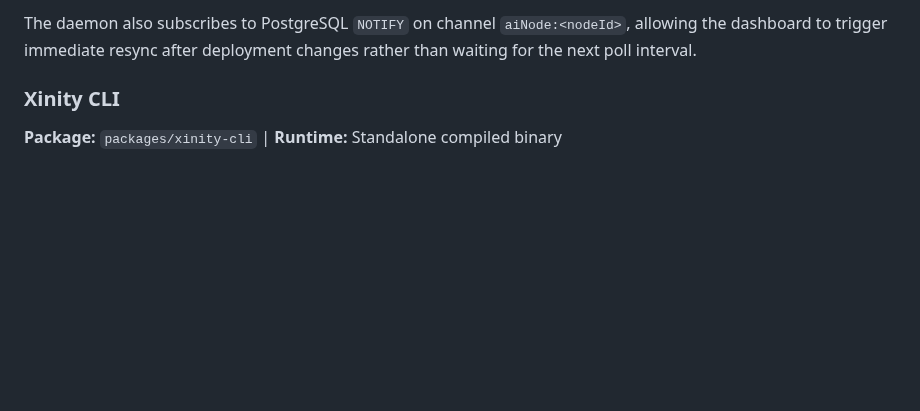
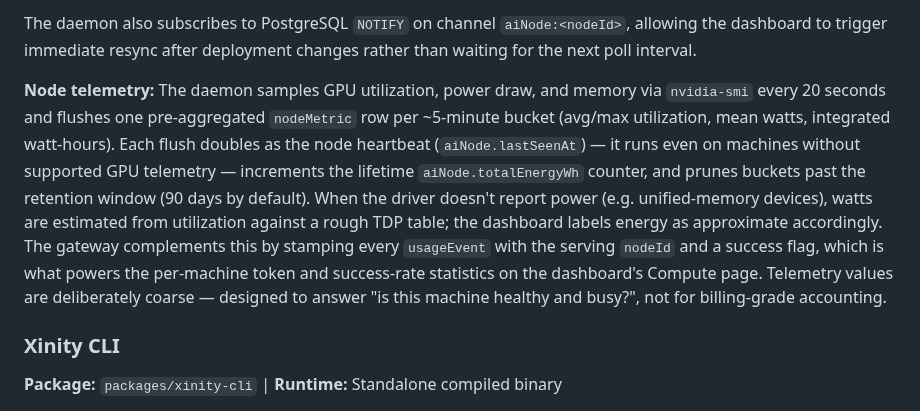
Before and after one commit to xinity-ai/xinity-ai, a Markdown page: docs/architecture.md, the part around the change. Drawn GitHub-style; blank space fills up the shorter version.

```diff
--- a/docs/architecture.md
+++ b/docs/architecture.md
@@ -133,6 +133,8 @@ The daemon is a lightweight process that runs on every machine with inference ha
 5. Reports lifecycle state (`downloading` → `installing` → `ready` / `failed`) back to `modelInstallationState` in the database.
 
 The daemon also subscribes to PostgreSQL `NOTIFY` on channel `aiNode:<nodeId>`, allowing the dashboard to trigger immediate resync after deployment changes rather than waiting for the next poll interval.
+
+**Node telemetry:** The daemon samples GPU utilization, power draw, and memory via `nvidia-smi` every 20 seconds and flushes one pre-aggregated `nodeMetric` row per ~5-minute bucket (avg/max utilization, mean watts, integrated watt-hours). Each flush doubles as the node heartbeat (`aiNode.lastSeenAt`) — it runs even on machines without supported GPU telemetry — increments the lifetime `aiNode.totalEnergyWh` counter, and prunes buckets past the retention window (90 days by default). When the driver doesn't report power (e.g. unified-memory devices), watts are estimated from utilization against a rough TDP table; the dashboard labels energy as approximate accordingly. The gateway complements this by stamping every `usageEvent` with the serving `nodeId` and a success flag, which is what powers the per-machine token and success-rate statistics on the dashboard's Compute page. Telemetry values are deliberately coarse — designed to answer "is this machine healthy and busy?", not for billing-grade accounting.
 
 ### Xinity CLI
 
```
Also changed, not shown: README.md (+11 -2 lines), docs/fleet-overview-plan.md (+15 -0 lines), docs/assets/fleet-screenshot.png (added).
